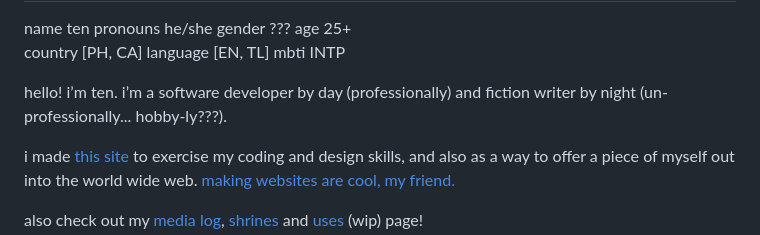
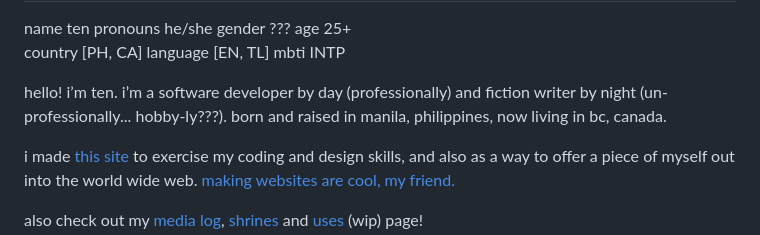
Before and after one commit to tencurse/neocities, a Markdown page: src/about.md, the part around one of its changes. Drawn GitHub-style.

Commit message:
Update about page

```diff
--- a/src/about.md
+++ b/src/about.md
@@ -43,7 +43,7 @@ date: git Last Modified
 </div>
 <p></p>
 
-hello! i’m ten. i’m a software developer by day (professionally) and fiction writer by night (un-professionally... hobby-ly???).
+hello! i’m ten. i’m a software developer by day (professionally) and fiction writer by night (un-professionally... hobby-ly???). born and raised in manila, philippines, now living in bc, canada.
 
 i made [this site](/site-info) to exercise my coding and design skills, and also as a way to offer a piece of myself out into the world wide web. [making websites are cool, my friend.](/resources/dev)
 
```
Also changed, not shown: other parts of src/about.md (+2 -0 lines).
